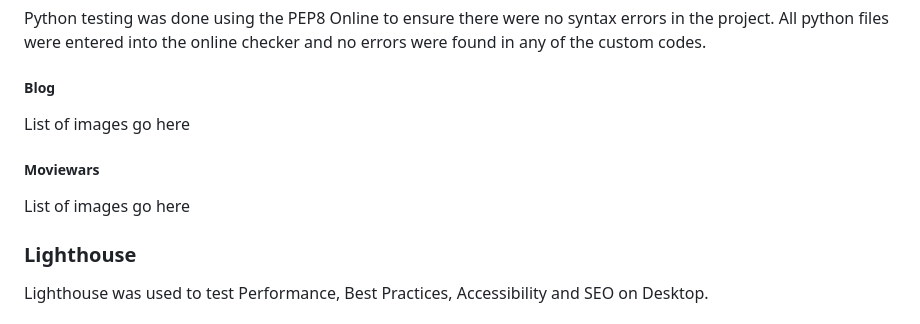
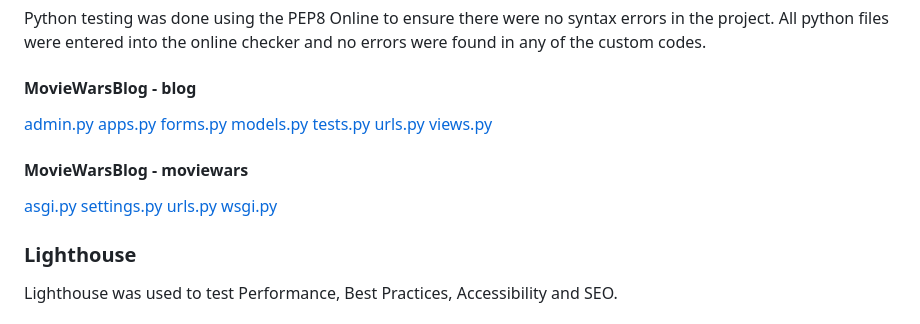
Before and after one commit to ConorBevan/MovieWarsBlog, a Markdown page: TESTING.md, the part around the change printed below. GitHub-like rendering.

```diff
--- a/TESTING.md
+++ b/TESTING.md
@@ -7,14 +7,22 @@ Testing took place place continuously throughout the development of the project.
 Python testing was done using the PEP8 Online to ensure there were no syntax errors in the project. All python files
 were entered into the online checker and no errors were found in any of the custom codes.
 
-##### Blog
+#### MovieWarsBlog - blog
+[admin.py]()
+[apps.py]()
+[forms.py]()
+[models.py]()
+[tests.py]()
+[urls.py]()
+[views.py]()
 
-List of images go here
+#### MovieWarsBlog - moviewars
+[asgi.py]()
+[settings.py]()
+[urls.py]()
+[wsgi.py]()
 
-##### Moviewars
-
-List of images go here
 
 ### Lighthouse
-Lighthouse was used to test Performance, Best Practices, Accessibility and SEO on Desktop.
+Lighthouse was used to test Performance, Best Practices, Accessibility and SEO.
 
```
Also changed, not shown: other parts of TESTING.md (+3 -5 lines), README.md (+5 -7 lines), assets/readme/responsive-view.png (added), 3 other files.
